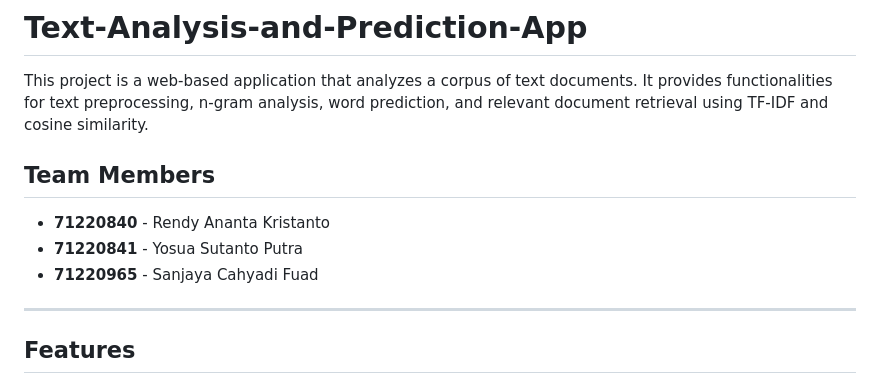
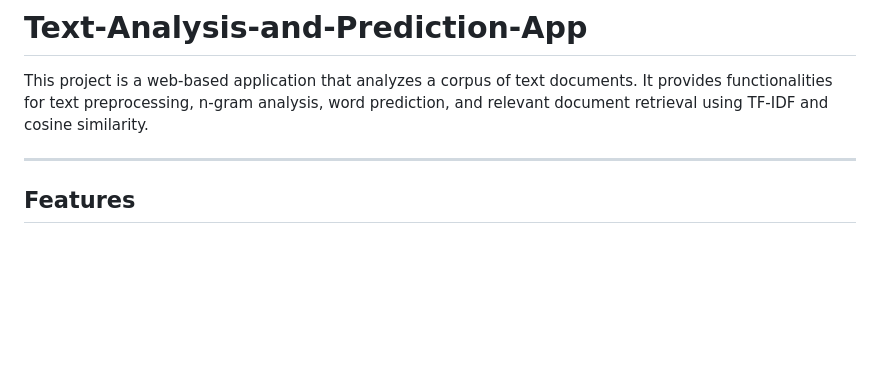
Before and after one commit to SanjayaCF/UAS_NLP, a Markdown page: readme.md, the part around the change printed below. GitHub-like rendering; blank space fills up the shorter version.

```diff
--- a/readme.md
+++ b/readme.md
@@ -1,12 +1,6 @@
 # Text-Analysis-and-Prediction-App
 
 This project is a web-based application that analyzes a corpus of text documents. It provides functionalities for text preprocessing, n-gram analysis, word prediction, and relevant document retrieval using TF-IDF and cosine similarity.
-
-## Team Members
-
-* **71220840** - Rendy Ananta Kristanto
-* **71220841** - Yosua Sutanto Putra
-* **71220965** - Sanjaya Cahyadi Fuad
 
 ---
 
```
Also changed, not shown: other parts of readme.md (+1 -1 lines).
